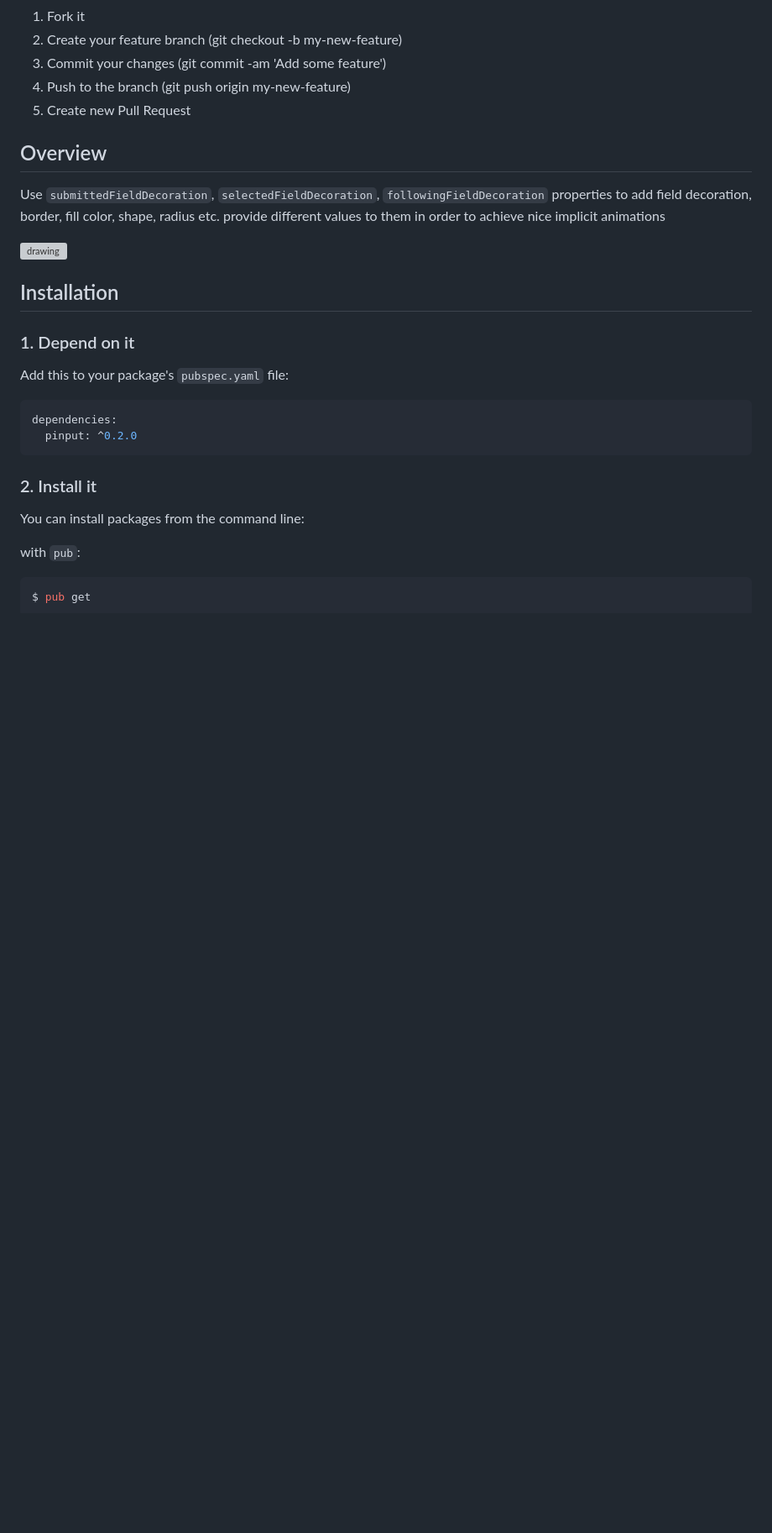
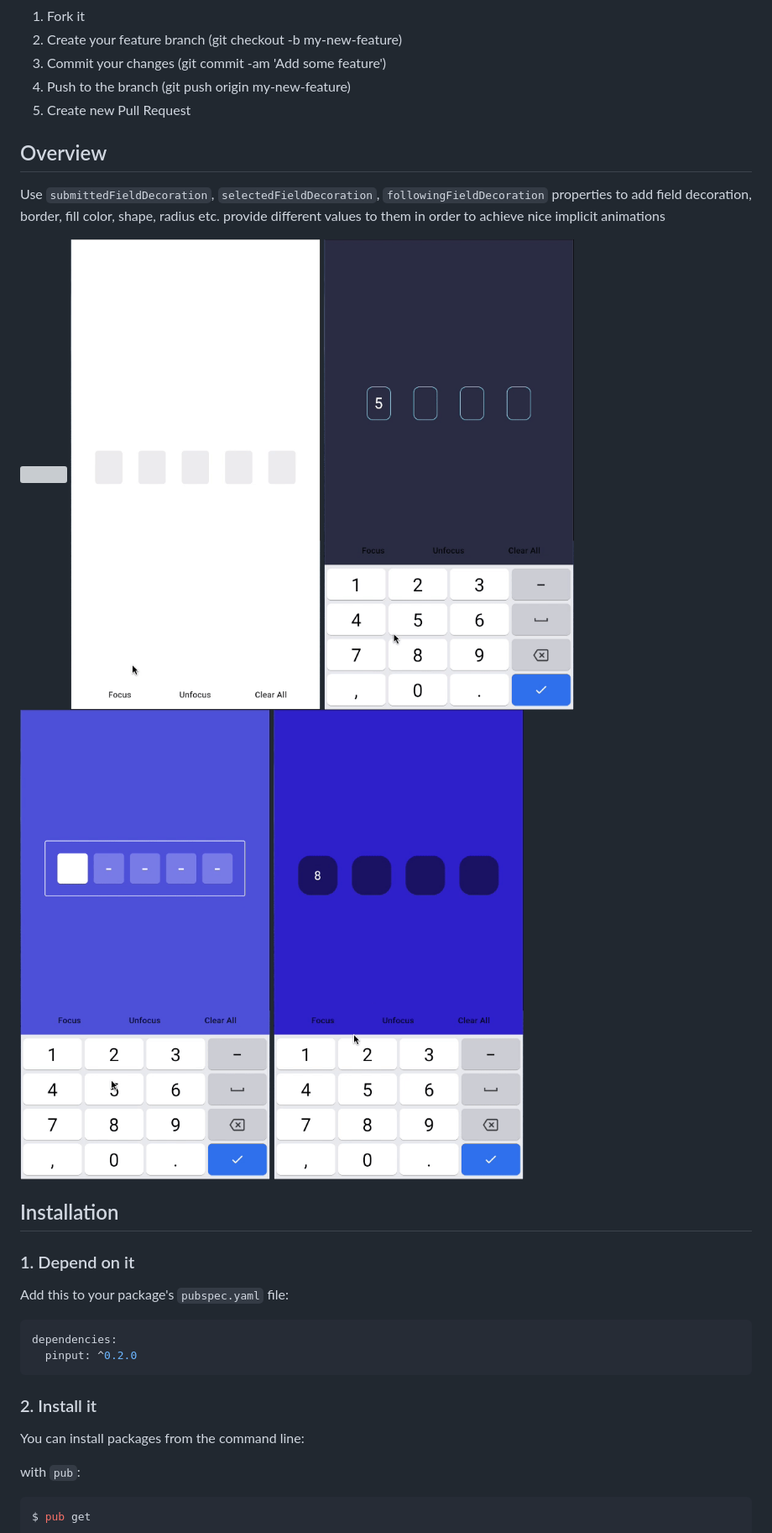
Before and after one commit to Tkko/Flutter_Pinput, a Markdown page: README.md, the part around the change. Shown at 84% size. Rendered like a GitHub page; pictures changed too: example/media/pin_put_demo_1.gif (added), example/media/pin_put_demo_2.gif (added), example/media/pin_put_demo_3.gif (added); blank space fills up the shorter version; grey boxes are pictures that could not be loaded.

Commit message:
demos

```diff
--- a/README.md
+++ b/README.md
@@ -44,7 +44,11 @@ Use `submittedFieldDecoration`, `selectedFieldDecoration`, `followingFieldDecora
 properties to add field decoration, border, fill color, shape, radius etc.
 provide different values to them in order to achieve nice implicit animations
 
-<img  src="https://raw.githubusercontent.com/Tkko/Flutter_PinPut/master/example/media/all_pin_put_demo.gif"  alt="drawing"  width="410"/>
+<img src="example/media/all_pin_put_demo.gif" width="300em" />
+<img src="example/media/pin_put_demo_1.gif" width="300em" />
+<img src="example/media/pin_put_demo_2.gif" width="300em" />
+<img src="example/media/pin_put_demo_3.gif" width="300em" />
+<img src="example/media/pin_put_demo_4.gif" width="300em" />
 
 
 ## Installation
```
Also changed, not shown: 1 other file.
